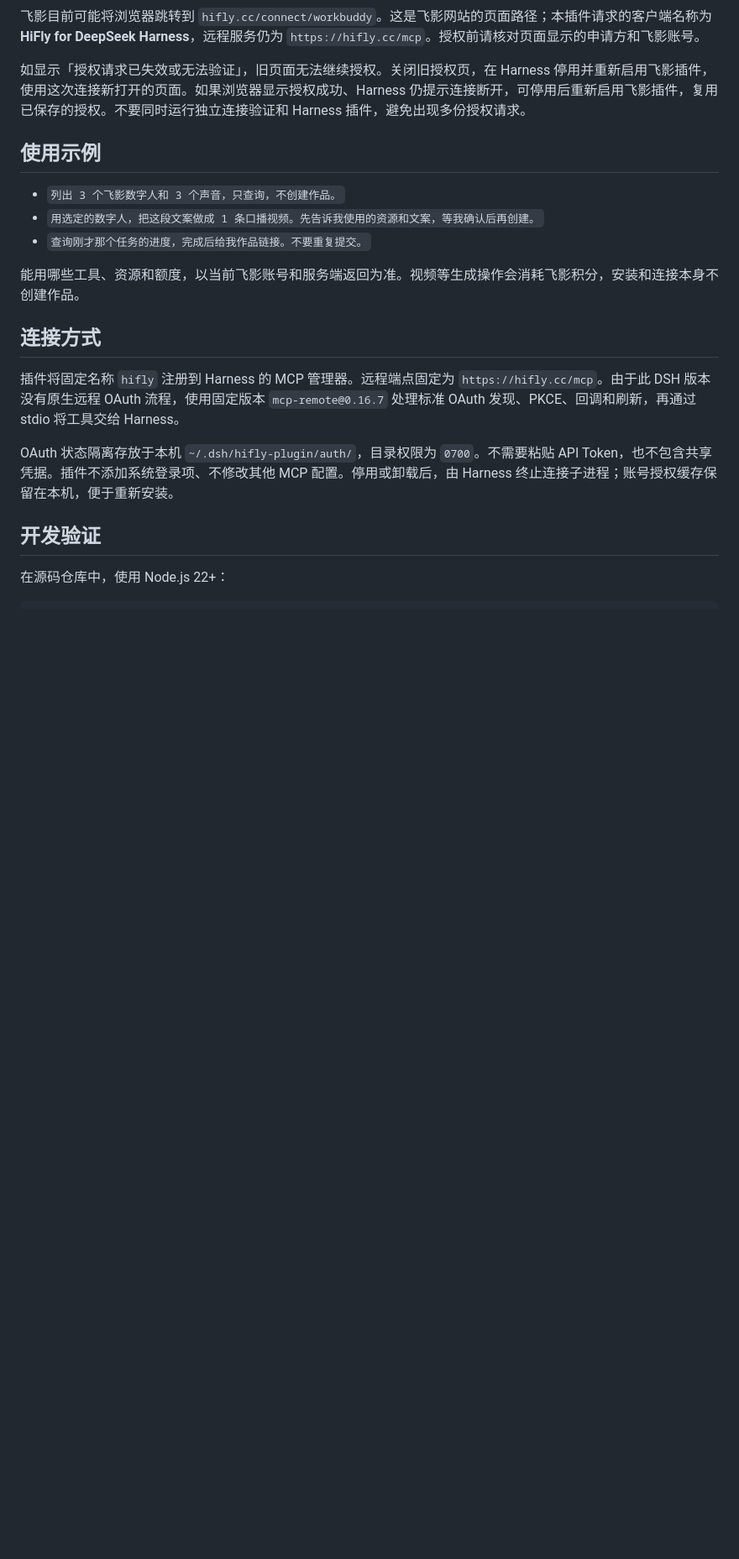
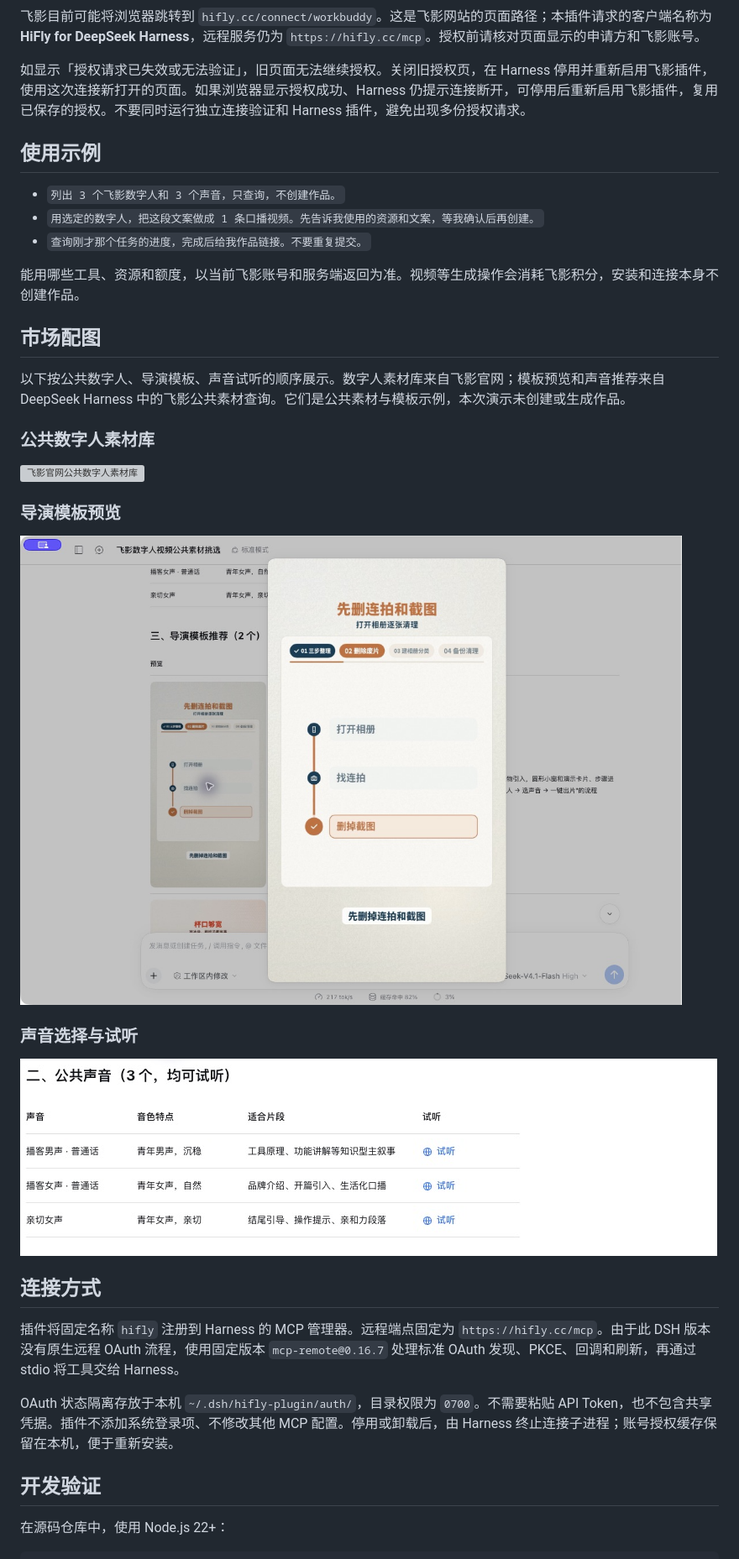
Before and after one commit to peipei345/hifly-dsh-plugin, a Markdown page: README.md, the part around the change. Shown at 84% size. GitHub-like rendering; pictures changed too: screenshots/02-director-template.png (added), screenshots/03-voice-preview.png (added); blank space fills up the shorter version; grey boxes are pictures that could not be loaded.

```diff
--- a/README.md
+++ b/README.md
@@ -35,6 +35,22 @@
 
 能用哪些工具、资源和额度，以当前飞影账号和服务端返回为准。视频等生成操作会消耗飞影积分，安装和连接本身不创建作品。
 
+## 市场配图
+
+以下按公共数字人、导演模板、声音试听的顺序展示。数字人素材库来自飞影官网；模板预览和声音推荐来自 DeepSeek Harness 中的飞影公共素材查询。它们是公共素材与模板示例，本次演示未创建或生成作品。
+
+### 公共数字人素材库
+
+![飞影官网公共数字人素材库](screenshots/01-public-avatars.png)
+
+### 导演模板预览
+
+![Harness 中打开飞影步骤讲解导演模板的真实预览](screenshots/02-director-template.png)
+
+### 声音选择与试听
+
+![Harness 中的飞影公共声音推荐与试听入口](screenshots/03-voice-preview.png)
+
 ## 连接方式
 
 插件将固定名称 `hifly` 注册到 Harness 的 MCP 管理器。远程端点固定为 `https://hifly.cc/mcp`。由于此 DSH 版本没有原生远程 OAuth 流程，使用固定版本 `mcp-remote@0.16.7` 处理标准 OAuth 发现、PKCE、回调和刷新，再通过 stdio 将工具交给 Harness。
```
Also changed, not shown: README.en.md (+16 -0 lines), 2 other files.
